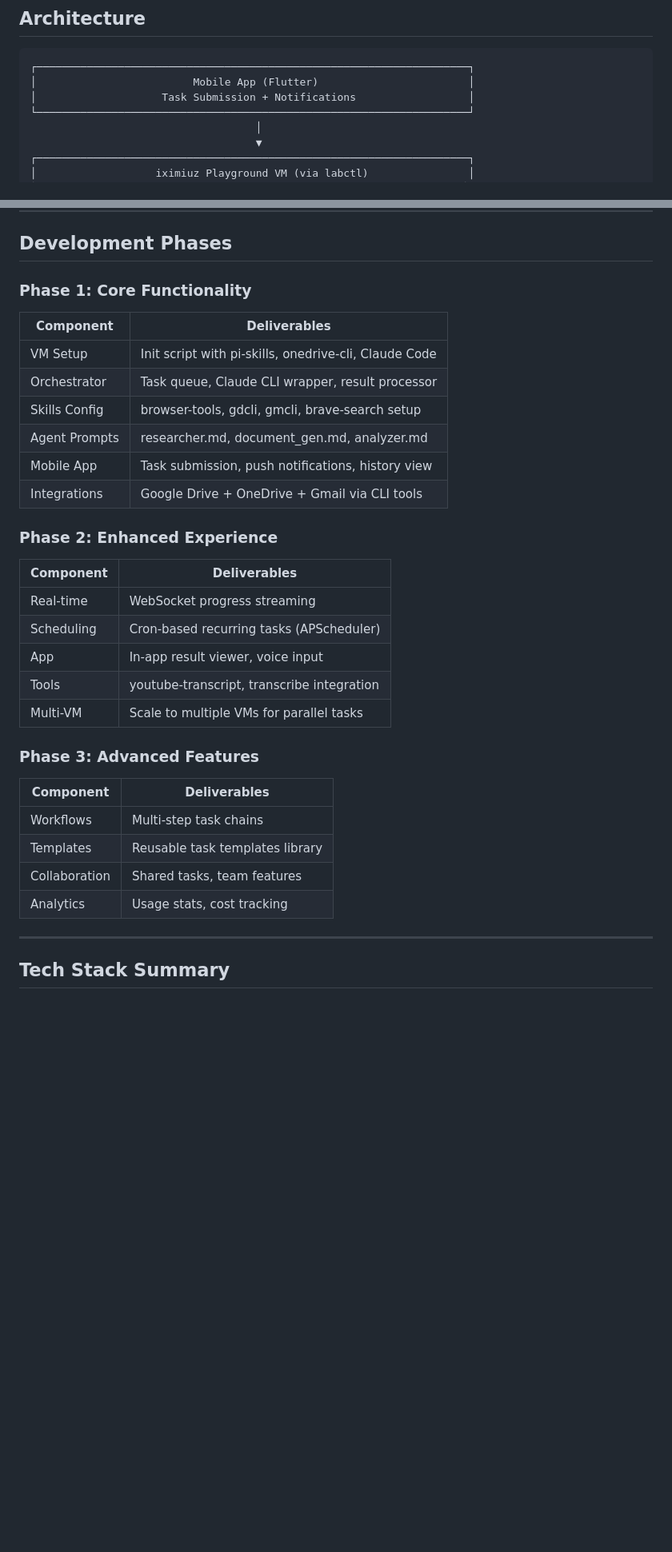
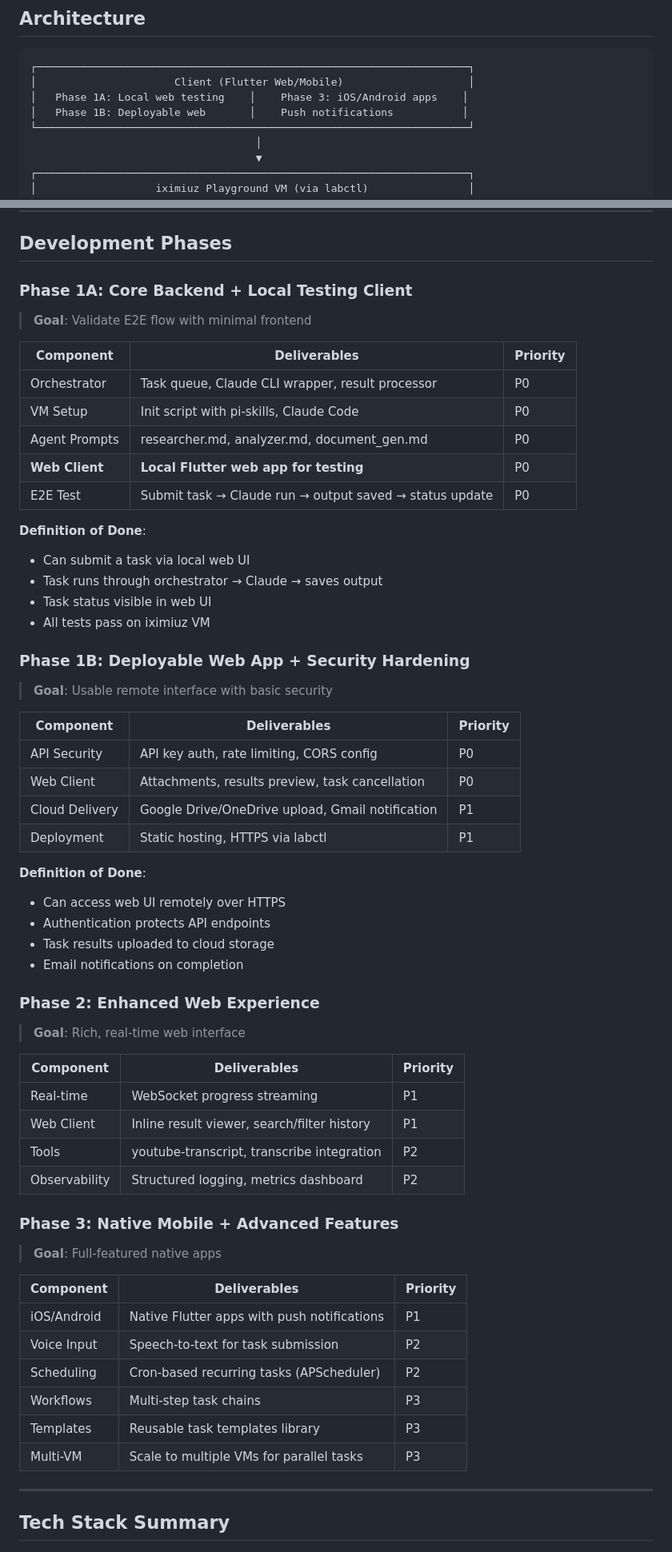
Before and after one commit to manikanda-kumar/deepagent, a Markdown page: SPEC.md, 2 parts joined by grey strips. Shown: that part at 80% size. Drawn GitHub-style; blank space fills up the shorter version.

Commit message:
spec update

````diff
--- a/SPEC.md
+++ b/SPEC.md
@@ -70,8 +71,9 @@ deepagent/
 
 ```
 ┌─────────────────────────────────────────────────────────────────────┐
-│                         Mobile App (Flutter)                        │
-│                    Task Submission + Notifications                  │
+│                      Client (Flutter Web/Mobile)                    │
+│   Phase 1A: Local web testing    │    Phase 3: iOS/Android apps    │
+│   Phase 1B: Deployable web       │    Push notifications           │
 └─────────────────────────────────────────────────────────────────────┘
                                     │
                                     ▼
@@ -862,35 +913,60 @@ POST   /api/v1/schedules          # Create scheduled task
 
 ## Development Phases
 
-### Phase 1: Core Functionality
+### Phase 1A: Core Backend + Local Testing Client
+> **Goal**: Validate E2E flow with minimal frontend
 
-| Component | Deliverables |
-|-----------|-------------|
-| VM Setup | Init script with pi-skills, onedrive-cli, Claude Code |
-| Orchestrator | Task queue, Claude CLI wrapper, result processor |
-| Skills Config | browser-tools, gdcli, gmcli, brave-search setup |
-| Agent Prompts | researcher.md, document_gen.md, analyzer.md |
-| Mobile App | Task submission, push notifications, history view |
-| Integrations | Google Drive + OneDrive + Gmail via CLI tools |
+| Component | Deliverables | Priority |
+|-----------|-------------|----------|
+| Orchestrator | Task queue, Claude CLI wrapper, result processor | P0 |
+| VM Setup | Init script with pi-skills, Claude Code | P0 |
+| Agent Prompts | researcher.md, analyzer.md, document_gen.md | P0 |
+| **Web Client** | **Local Flutter web app for testing** | P0 |
+| E2E Test | Submit task → Claude run → output saved → status update | P0 |
 
-### Phase 2: Enhanced Experience
+**Definition of Done**:
+- Can submit a task via local web UI
+- Task runs through orchestrator → Claude → saves output
+- Task status visible in web UI
+- All tests pass on iximiuz VM
 
-| Component | Deliverables |
-|-----------|-------------|
-| Real-time | WebSocket progress streaming |
-| Scheduling | Cron-based recurring tasks (APScheduler) |
-| App | In-app result viewer, voice input |
-| Tools | youtube-transcript, transcribe integration |
-| Multi-VM | Scale to multiple VMs for parallel tasks |
+### Phase 1B: Deployable Web App + Security Hardening
+> **Goal**: Usable remote interface with basic security
 
-### Phase 3: Advanced Features
+| Component | Deliverables | Priority |
+|-----------|-------------|----------|
+| API Security | API key auth, rate limiting, CORS config | P0 |
+| Web Client | Attachments, results preview, task cancellation | P0 |
+| Cloud Delivery | Google Drive/OneDrive upload, Gmail notification | P1 |
+| Deployment | Static hosting, HTTPS via labctl | P1 |
 
-| Component | Deliverables |
-|-----------|-------------|
-| Workflows | Multi-step task chains |
-| Templates | Reusable task templates library |
-| Collaboration | Shared tasks, team features |
-| Analytics | Usage stats, cost tracking |
+**Definition of Done**:
+- Can access web UI remotely over HTTPS
+- Authentication protects API endpoints
+- Task results uploaded to cloud storage
+- Email notifications on completion
+
+### Phase 2: Enhanced Web Experience
+> **Goal**: Rich, real-time web interface
+
+| Component | Deliverables | Priority |
+|-----------|-------------|----------|
+| Real-time | WebSocket progress streaming | P1 |
+| Web Client | Inline result viewer, search/filter history | P1 |
+| Tools | youtube-transcript, transcribe integration | P2 |
+| Observability | Structured logging, metrics dashboard | P2 |
+
+### Phase 3: Native Mobile + Advanced Features
+> **Goal**: Full-featured native apps
+
+| Component | Deliverables | Priority |
+|-----------|-------------|----------|
+| iOS/Android | Native Flutter apps with push notifications | P1 |
+| Voice Input | Speech-to-text for task submission | P2 |
+| Scheduling | Cron-based recurring tasks (APScheduler) | P2 |
+| Workflows | Multi-step task chains | P3 |
+| Templates | Reusable task templates library | P3 |
+| Multi-VM | Scale to multiple VMs for parallel tasks | P3 |
 
 ---
 
````
Also changed, not shown: other parts of SPEC.md (+131 -65 lines).
